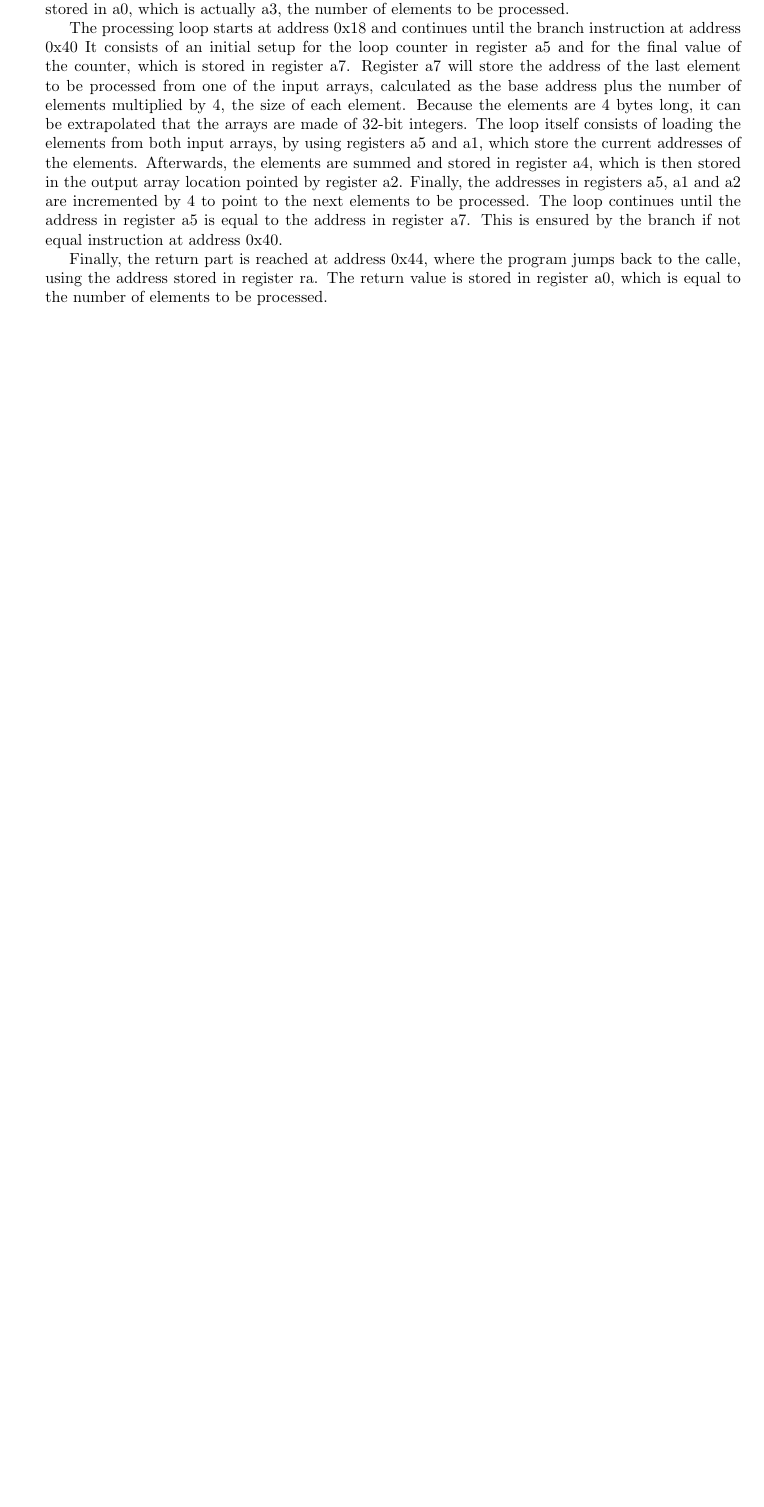
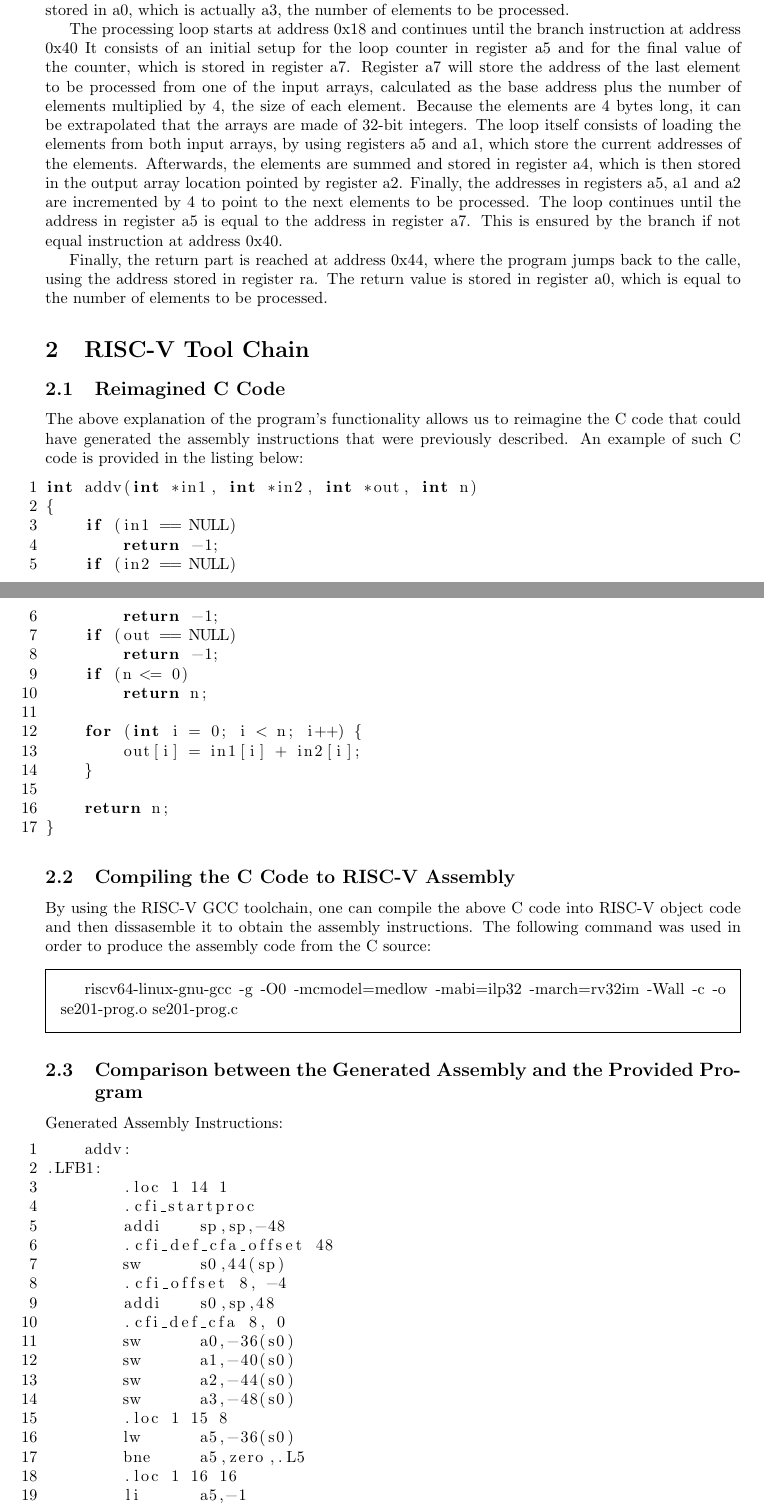
Before and after one commit to marcutudor79/riscv-processor-design, a LaTeX document (main.tex): part of page 4 of 5 before the commit and two parts of pages 4 and 5 of 7 after it, the two joined at a grey line, cut so that both start at the same text, the shorter picture padded with empty space. Compiled offline with pdfLaTeX.

Commit message:
6-second-part-riscv-toolchain: Add reimagined C code files
Signed-off-by: marcutudor79 <marcutudor5@protonmail.com>

```diff
--- a/main.tex
+++ b/main.tex
@@ -12,6 +12,7 @@
 \usepackage{adjustbox}
 \usepackage{float}
 \usepackage{listings}
+\usepackage{framed}
 
 
 \title{Project 1 Exectuion Platforms}
@@ -217,32 +218,71 @@ Finally, the return part is reached at address 0x44, where the program jumps bac
 the address stored in register ra. The return value is stored in register a0, which is equal to the
 number of elements to be processed.
 
-% \section{RISC-V Tool Chain}
+\section{RISC-V Tool Chain}
 
-% The program above is an assembly version of a C function that sums up the elements of two arrays. By
-% following it's logic, we can recreate the C code as follows:
+\subsection {Reimagined C Code}
+The above explanation of the program's functionality allows us to reimagine the C code that could
+have generated the assembly instructions that were previously described. An example of such C code
+is provided in the listing below:
 
-% \begin{lstlisting}[language=C]
-% int addv(int *out, int *in1, int *in2, int n)
-% {
-%     if (in1 == 0)
-%         return -1;
-%     if (in2 == 0)
-%         return -1;
-%     if (out == 0)
-%         return -1;
-%     if (n <= 0)
-%         return -1;
+\begin{lstlisting}[language=C, numbers=left, stepnumber=1, numbersep=5pt]
+int addv(int *in1, int *in2, int *out, int n)
+{
+    if (in1 == NULL)
+        return -1;
+    if (in2 == NULL)
+        return -1;
+    if (out == NULL)
+        return -1;
+    if (n <= 0)
+        return n;
 
-%     for (int i = 0; i < n; i++) {
-%         out[i] = in1[i] + in2[i];
-%     }
+    for (int i = 0; i < n; i++) {
+        out[i] = in1[i] + in2[i];
+    }
 
-%     return 0;
-% }
-% \end{lstlisting}
-% At first from the addresses 0x8 till 0x14 we have a series of checks to see if any of the pointers
-% is null or if the number of elements is less than or equal to 0. We
+    return n;
+}
+\end{lstlisting}
+
+\subsection{Compiling the C Code to RISC-V Assembly}
+By using the RISC-V GCC toolchain, one can compile the above C code into RISC-V object code and then
+dissasemble it to obtain the assembly instructions. The following command was used in order to produce
+the assembly code from the C source:
+
+\begin{framed}
+riscv64-linux-gnu-gcc -g -O0 -mcmodel=medlow -mabi=ilp32 -march=rv32im -Wall -c -o se201-prog.o se201-prog.c
+\end{framed}
+
+\subsection{Comparison between the Generated Assembly and the Provided Program}
+
+Generated Assembly Instructions:
+\begin{lstlisting}[numbers=left, stepnumber=1, numbersep=5pt]
+    addv:
+.LFB1:
+	.loc 1 14 1
+	.cfi_startproc
+	addi	sp,sp,-48
+	.cfi_def_cfa_offset 48
+	sw	s0,44(sp)
+	.cfi_offset 8, -4
+	addi	s0,sp,48
+	.cfi_def_cfa 8, 0
+	sw	a0,-36(s0)
+	sw	a1,-40(s0)
+	sw	a2,-44(s0)
+	sw	a3,-48(s0)
+	.loc 1 15 8
+	lw	a5,-36(s0)
+	bne	a5,zero,.L5
+	.loc 1 16 16
+	li	a5,-1
+	j	.L6
+\end{lstlisting}
+
+\subsection{Changing the Optimization Level}
+
+\section {RISC-V Architecture}
 
 \newpage % keep bibliography on a new page
 \bibliographystyle{plain}   % choose a style
```
Also changed, not shown: code/se201-prog.c (added, +29 -0 lines), main.pdf, 3 other files.
